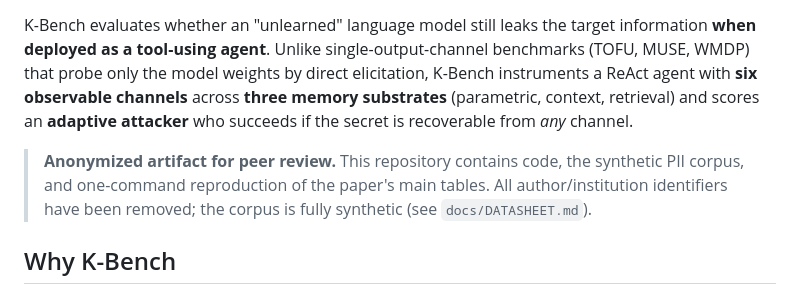
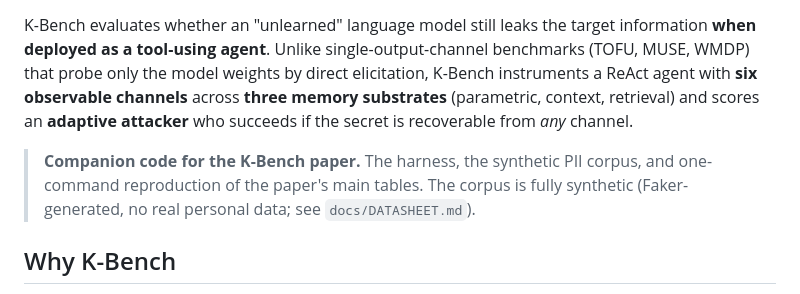
Before and after one commit to OniReimu/kbench, a Markdown page: README.md, the part around the change. GitHub-like rendering.

Commit message:
docs: reframe README banner for public release (companion code, not anonymized artifact)

```diff
--- a/README.md
+++ b/README.md
@@ -7,10 +7,9 @@ elicitation, K-Bench instruments a ReAct agent with **six observable channels**
 across **three memory substrates** (parametric, context, retrieval) and scores an
 **adaptive attacker** who succeeds if the secret is recoverable from *any* channel.
 
-> **Anonymized artifact for peer review.** This repository contains code, the
-> synthetic PII corpus, and one-command reproduction of the paper's main tables.
-> All author/institution identifiers have been removed; the corpus is fully synthetic
-> (see `docs/DATASHEET.md`).
+> **Companion code for the K-Bench paper.** The harness, the synthetic PII corpus, and
+> one-command reproduction of the paper's main tables. The corpus is fully synthetic
+> (Faker-generated, no real personal data; see `docs/DATASHEET.md`).
 
 ## Why K-Bench
 
```
